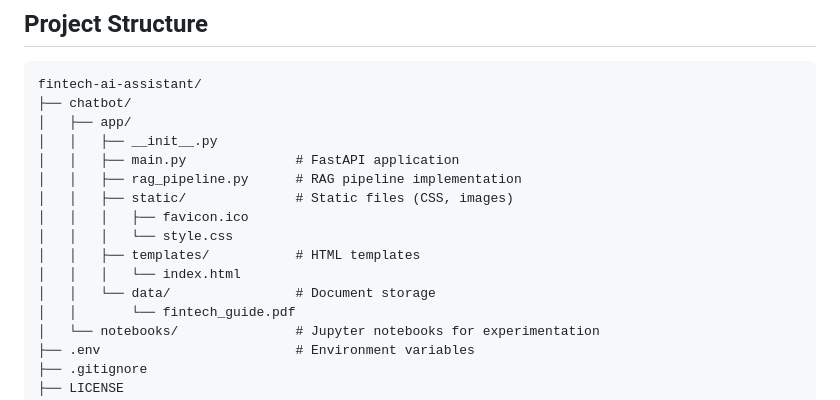
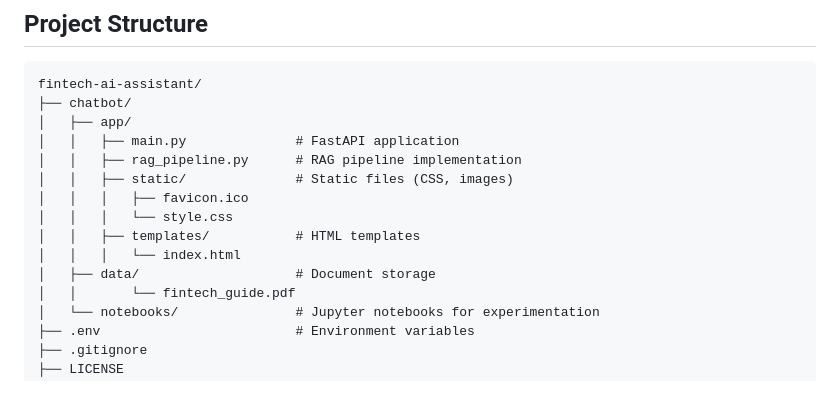
Before and after one commit to iamram33z/langchain-chat-bot, a Markdown page: README.md, the part around the change. Drawn GitHub-style.

```diff
--- a/README.md
+++ b/README.md
@@ -87,7 +87,6 @@ The application will be available at `http://localhost:8000`
 fintech-ai-assistant/
 ├── chatbot/
 │   ├── app/
-│   │   ├── __init__.py
 │   │   ├── main.py              # FastAPI application
 │   │   ├── rag_pipeline.py      # RAG pipeline implementation
 │   │   ├── static/              # Static files (CSS, images)
@@ -95,7 +94,7 @@ fintech-ai-assistant/
 │   │   │   └── style.css
 │   │   ├── templates/           # HTML templates
 │   │   │   └── index.html
-│   │   └── data/                # Document storage
+│   ├── data/                    # Document storage
 │   │       └── fintech_guide.pdf
 │   └── notebooks/               # Jupyter notebooks for experimentation
 ├── .env                         # Environment variables
```
